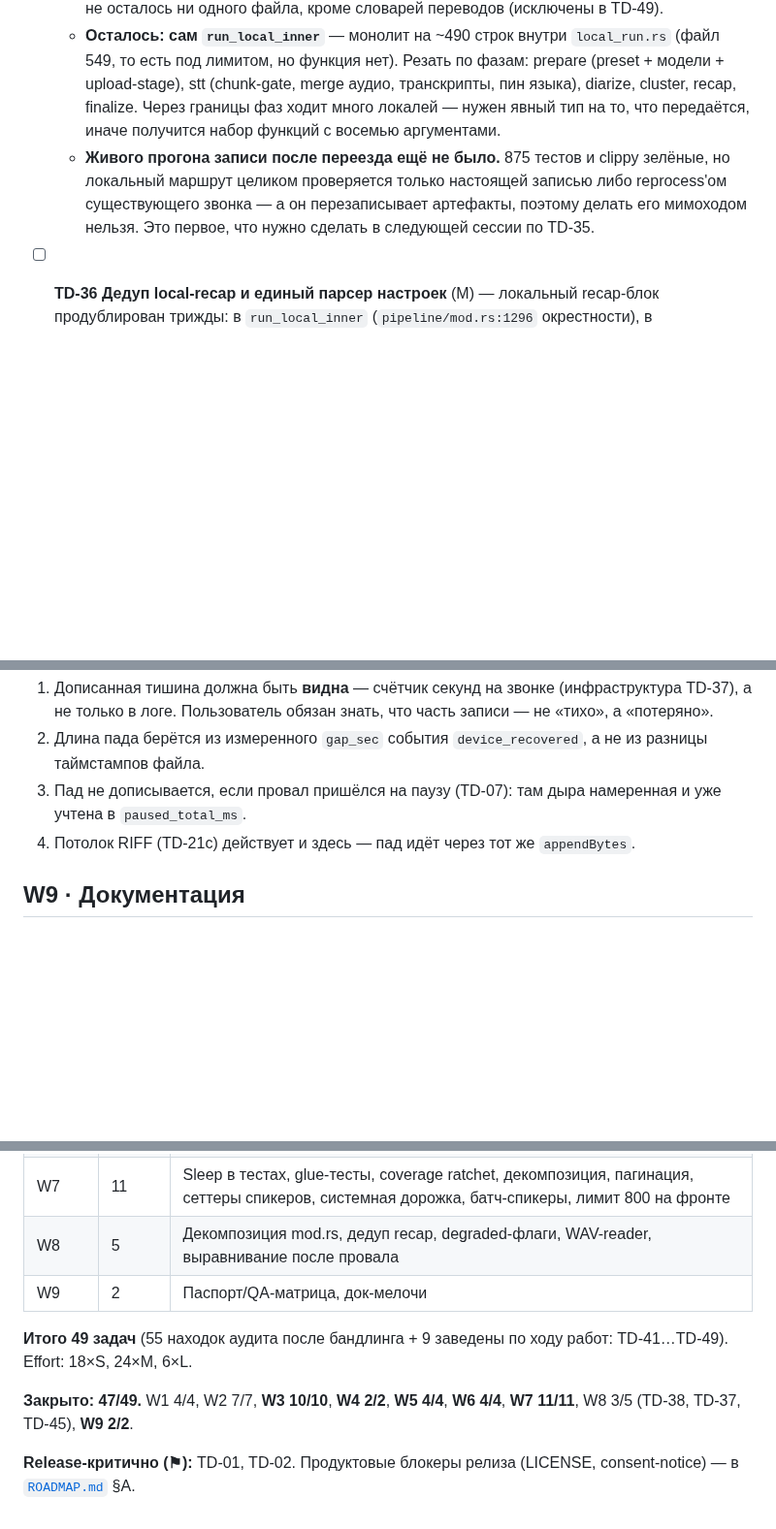
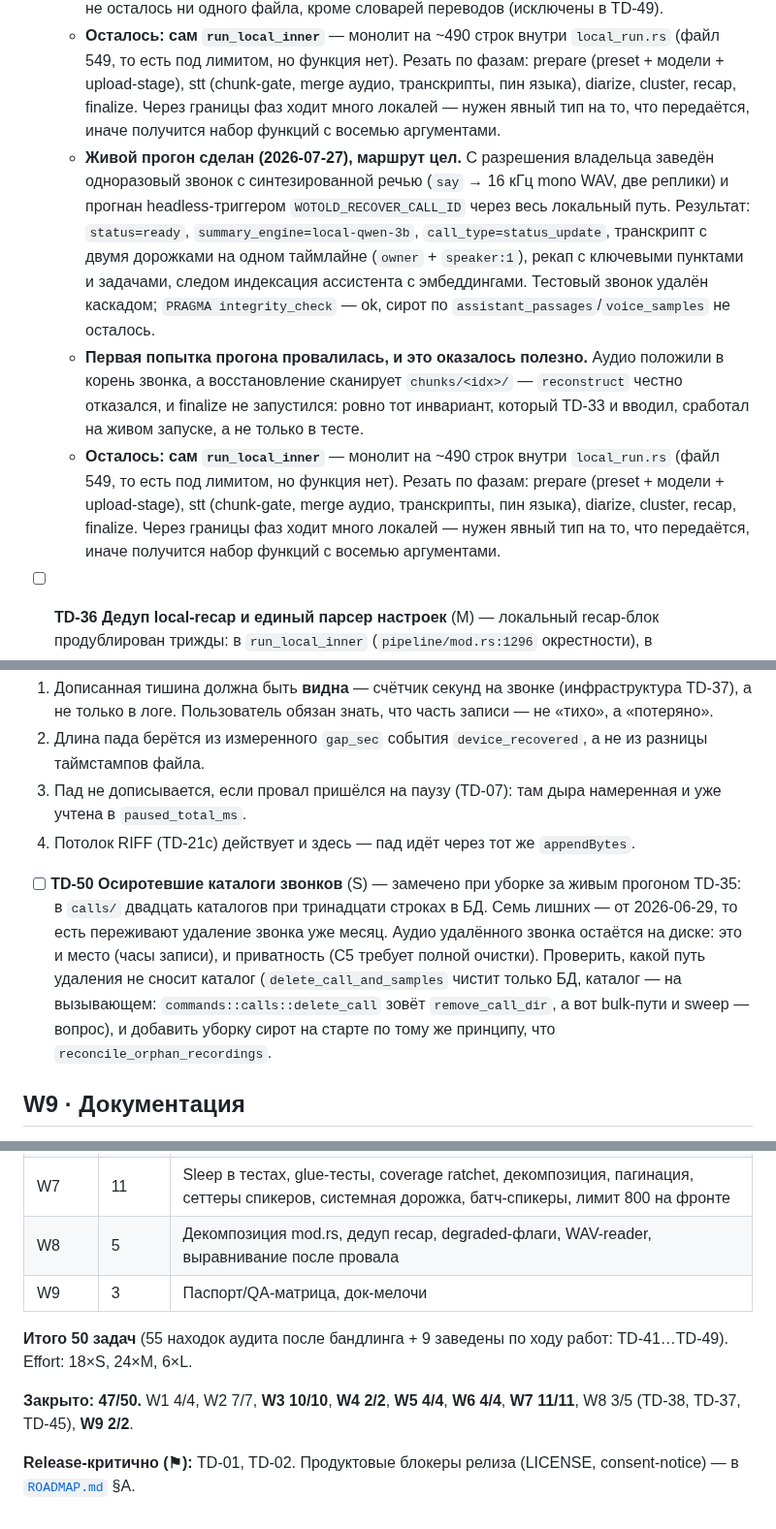
Before and after one commit to zdllucky/wotold, a Markdown page: docs/TECH_DEBT.md, 3 parts joined by grey strips. Shown at 97% size. GitHub-like rendering; blank space fills up the shorter version.

Commit message:
docs(techdebt): TD-35 первая половина проверена живым прогоном; заведена TD-50
С разрешения владельца заведён одноразовый звонок с синтезированной речью и
прогнан через весь локальный маршрут headless-триггером. После переезда
pipeline/mod.rs → local_run/local_llm/diarize маршрут цел: status=ready,
summary_engine=local-qwen-3b, call_type=status_update, транскрипт с двумя
дорожками на одном таймлайне, рекап с задачами, следом индексация ассистента
с эмбеддингами. Тестовый звонок удалён каскадом, integrity_check ok, сирот
не осталось.

Первая попытка прогона провалилась и это оказалось полезно: аудио положили в
корень звонка, а восстановление сканирует chunks/<idx>/. reconstruct честно
отказался и finalize не запустился — ровно тот инвариант, который вводила
TD-33, сработал на живом запуске, а не только в тесте.

Побочная находка → TD-50: в calls/ двадцать каталогов при тринадцати строках
в БД, семь лишних от 2026-06-29. Аудио удалённого звонка остаётся на диске —
это и место, и приватность (C5 требует полной очистки). Чужие данные не
трогал, завёл задачу.

```diff
--- a/docs/TECH_DEBT.md
+++ b/docs/TECH_DEBT.md
@@ -202,7 +202,9 @@
 - [ ] **TD-35 Декомпозиция pipeline/mod.rs и run_local_inner** (L) → блокировка снята, TD-33 закрыта — `apps/desktop/src-tauri/src/pipeline/mod.rs` после cloud-cut был ~2400 строк, после выноса тест-модуля в TD-33 — **1912**, из них `run_local_inner` (`:882-1367`) — монолит на ~485 строк: preset resolve, model check, chunked gate, audio merge, full-file STT, language re-pin, диаризация двух дорожек, merge, cluster, auto-bind, recap. Периферия декомпозирована отлично (35 модулей) — в корне остались именно маршруты и их хелперы. Резать по фазам (prepare / stt / diarize / cluster / recap / finalize) под 800-строчный лимит (правило 8). Точечные фиксы W3 делаются ДО: они S/M и верифицируемы на месте, декомпозиция потом двигает уже корректный код.
   - **Сделана половина: файл под лимитом (1914 → 783).** `local_llm.rs` — провайдер локальной модели, прогрев, резидентный сервер, регенерация рекапа (всё про то, как поднять и погасить модель); `diarize.rs` — диаризация дорожек со своими моделями и правилами деградации; `local_run.rs` — сам локальный маршрут. В `mod.rs` остались маршруты и их обвязка. Фасад сохранён: пути `crate::pipeline::…` снаружи не менялись, переписывать 20+ вызовов ради переезда файлов незачем. Сверх лимита в репозитории не осталось ни одного файла, кроме словарей переводов (исключены в TD-49).
   - **Осталось: сам `run_local_inner`** — монолит на ~490 строк внутри `local_run.rs` (файл 549, то есть под лимитом, но функция нет). Резать по фазам: prepare (preset + модели + upload-stage), stt (chunk-gate, merge аудио, транскрипты, пин языка), diarize, cluster, recap, finalize. Через границы фаз ходит много локалей — нужен явный тип на то, что передаётся, иначе получится набор функций с восемью аргументами.
-  - **Живого прогона записи после переезда ещё не было.** 875 тестов и clippy зелёные, но локальный маршрут целиком проверяется только настоящей записью либо reprocess'ом существующего звонка — а он перезаписывает артефакты, поэтому делать его мимоходом нельзя. Это первое, что нужно сделать в следующей сессии по TD-35.
+  - **Живой прогон сделан (2026-07-27), маршрут цел.** С разрешения владельца заведён одноразовый звонок с синтезированной речью (`say` → 16 кГц mono WAV, две реплики) и прогнан headless-триггером `WOTOLD_RECOVER_CALL_ID` через весь локальный путь. Результат: `status=ready`, `summary_engine=local-qwen-3b`, `call_type=status_update`, транскрипт с двумя дорожками на одном таймлайне (`owner` + `speaker:1`), рекап с ключевыми пунктами и задачами, следом индексация ассистента с эмбеддингами. Тестовый звонок удалён каскадом; `PRAGMA integrity_check` — ok, сирот по `assistant_passages`/`voice_samples` не осталось.
+  - **Первая попытка прогона провалилась, и это оказалось полезно.** Аудио положили в корень звонка, а восстановление сканирует `chunks/<idx>/` — `reconstruct` честно отказался, и finalize не запустился: ровно тот инвариант, который TD-33 и вводил, сработал на живом запуске, а не только в тесте.
+  - **Осталось: сам `run_local_inner`** — монолит на ~490 строк внутри `local_run.rs` (файл 549, то есть под лимитом, но функция нет). Резать по фазам: prepare (preset + модели + upload-stage), stt (chunk-gate, merge аудио, транскрипты, пин языка), diarize, cluster, recap, finalize. Через границы фаз ходит много локалей — нужен явный тип на то, что передаётся, иначе получится набор функций с восемью аргументами.
 - [ ] **TD-36 Дедуп local-recap и единый парсер настроек** (M) — локальный recap-блок продублирован трижды: в `run_local_inner` (`pipeline/mod.rs:1296` окрестности), в `regenerate_recap_local` (`:733-794`) и через `build_local_llm_provider` (`:528`), который существует ровно ради DRY, но которым `run_local_inner` не пользуется; `engine_label` match дословно повторён на `:794` и `:1296`. Комментарий в коде честно признаёт «отдельный backlog на унификацию» — каждый следующий фикс приходится вносить в 2-3 места, drift уже материализовался в истории коммитов. Параллельно настройки читаются двумя путями (типизированный `PipelineSettings::load` и сырые `db::get_setting` с дублированной parse-логикой), и **клэмпы уже разъехались**: `commands/recording.rs:49` использует `MAX_LOCAL_SPEAKERS` = 3 (`local_engine/diarization.rs:46`), а `pipeline/mod.rs:1112` хардкодит `1..=4`. Фикс: один `run_local_recap(...)` хелпер + один типизированный путь чтения настроек с общими константами клэмпов.
   - **Клэмп-дрейф закрыт — это был настоящий баг, а не дубль кода.** `mic_diarization_num_speakers` читали два места со своим разбором каждое: обвязка чанков клэмпила по `MAX_LOCAL_SPEAKERS` (=3), локальный маршрут хардкодил `1..=4`. То есть настройка «4 голоса» работала в одном пути записи и молча игнорировалась в другом. Теперь один разбор в `pipeline/settings.rs` (`read_num_speakers_override` + `mic_diarization_enabled`), ключи там же. Три теста; подлинность проверена откатом границы обратно на 4.
   - **Ярлык движка дедуплицирован.** `local_engine_label` был скопирован дословно в маршрут записи и в регенерацию — копия, которая молча устаревает: добавили бы четвёртый размер модели, и один путь показывал бы «local-qwen», другой честный ярлык. Вынесен чистой функцией, три теста (включая порядок веток: «1.5b» содержит «5b»).
@@ -231,6 +233,8 @@
 3. Пад не дописывается, если провал пришёлся на паузу (TD-07): там дыра намеренная и уже учтена в `paused_total_ms`.
 4. Потолок RIFF (TD-21c) действует и здесь — пад идёт через тот же `appendBytes`.
 
+- [ ] **TD-50 Осиротевшие каталоги звонков** (S) — замечено при уборке за живым прогоном TD-35: в `calls/` двадцать каталогов при тринадцати строках в БД. Семь лишних — от 2026-06-29, то есть переживают удаление звонка уже месяц. Аудио удалённого звонка остаётся на диске: это и место (часы записи), и приватность (C5 требует полной очистки). Проверить, какой путь удаления не сносит каталог (`delete_call_and_samples` чистит только БД, каталог — на вызывающем: `commands::calls::delete_call` зовёт `remove_call_dir`, а вот bulk-пути и sweep — вопрос), и добавить уборку сирот на старте по тому же принципу, что `reconcile_orphan_recordings`.
+
 ## W9 · Документация
 
 - [x] **TD-39 Паспорт и QA-матрица** (S) — (a) `docs/ПАСПОРТ_ПРОЕКТА.md:345` §7-bis перечисляет пост-MVP майлстоуны только M12–M14: **M15 «Ассистент» и M16 «Recall» — крупнейший реализованный пласт продукта** (18 задач, миграции 0019–0021, отдельный PRD) — существуют только в ROADMAP/PRD; при правиле «паспорт побеждает» самая большая фича формально не имеет статуса в источнике истины. Дописать аддендумы по образцу M12–M14 + обновить статус-строку §11. (b) `CLAUDE.md:116` и [`ROADMAP.md`](ROADMAP.md)`:171` требуют QA «6 theme×accent (light/dark × bordeaux/persian/ink)», тогда как CLAUDE.md:94 фиксирует, что пикер убран в B18.5 и акцент один — графит: реальных комбинаций **2**. Агент, следующий инструкции буквально, тратит время на несуществующие режимы. Привести оба файла к «light + dark (акцент ink)».
@@ -253,10 +257,10 @@
 | W6 | 4 | Шрифты, focus-visible/контраст/таргеты, скелетоны, inline-styles |
 | W7 | 11 | Sleep в тестах, glue-тесты, coverage ratchet, декомпозиция, пагинация, сеттеры спикеров, системная дорожка, батч-спикеры, лимит 800 на фронте |
 | W8 | 5 | Декомпозиция mod.rs, дедуп recap, degraded-флаги, WAV-reader, выравнивание после провала |
-| W9 | 2 | Паспорт/QA-матрица, док-мелочи |
+| W9 | 3 | Паспорт/QA-матрица, док-мелочи |
 
-**Итого 49 задач** (55 находок аудита после бандлинга + 9 заведены по ходу работ: TD-41…TD-49). Effort: 18×S, 24×M, 6×L.
+**Итого 50 задач** (55 находок аудита после бандлинга + 9 заведены по ходу работ: TD-41…TD-49). Effort: 18×S, 24×M, 6×L.
 
-**Закрыто: 47/49.** W1 4/4, W2 7/7, **W3 10/10**, **W4 2/2**, **W5 4/4**, **W6 4/4**, **W7 11/11**, W8 3/5 (TD-38, TD-37, TD-45), **W9 2/2**.
+**Закрыто: 47/50.** W1 4/4, W2 7/7, **W3 10/10**, **W4 2/2**, **W5 4/4**, **W6 4/4**, **W7 11/11**, W8 3/5 (TD-38, TD-37, TD-45), **W9 2/2**.
 
 **Release-критично (⚑):** TD-01, TD-02. Продуктовые блокеры релиза (LICENSE, consent-notice) — в [`ROADMAP.md`](ROADMAP.md) §A.
```
